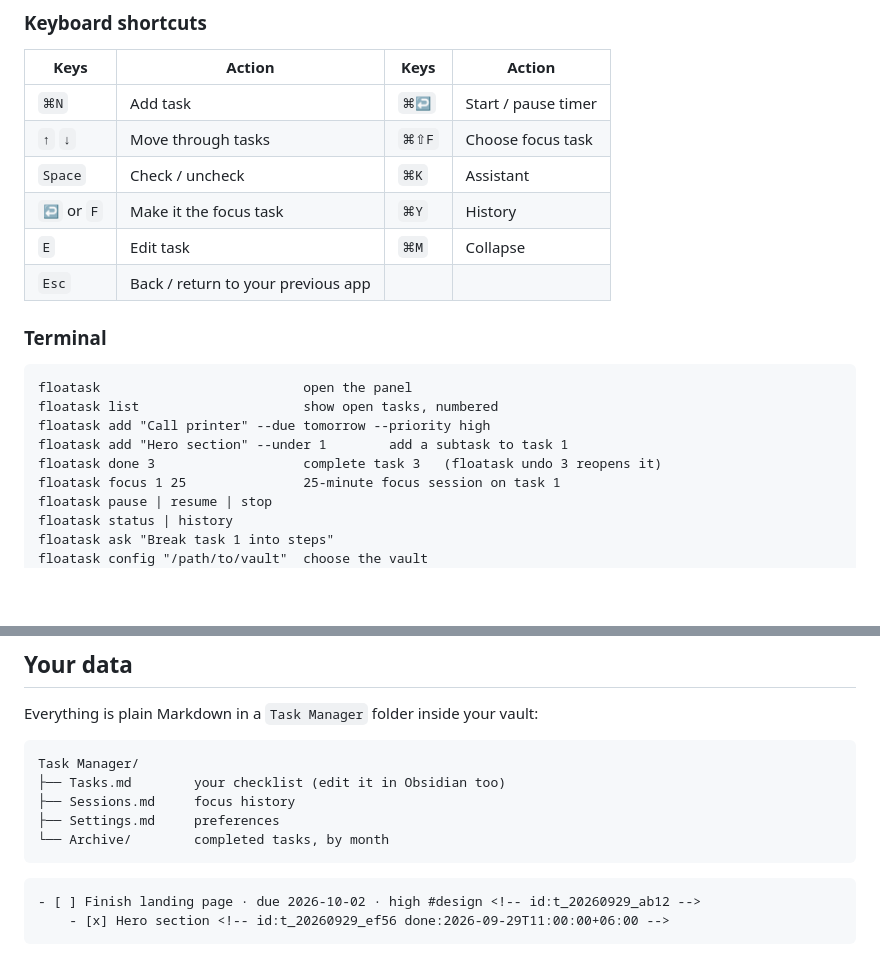
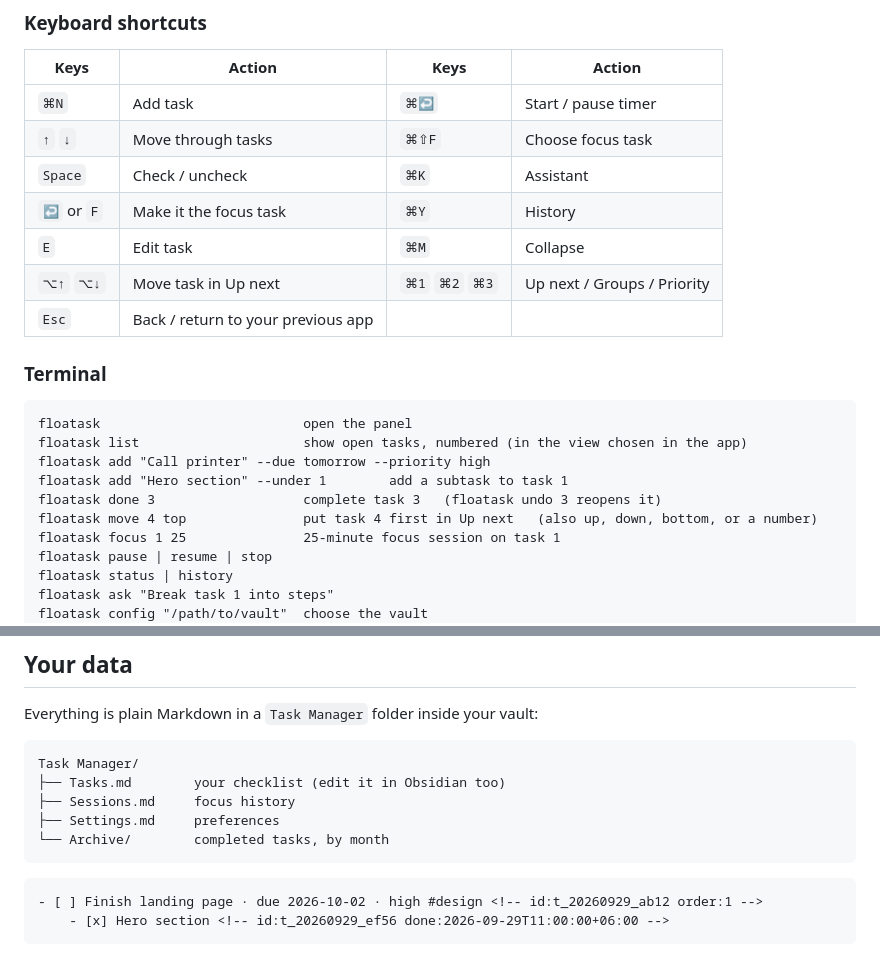
Before and after one commit to shihab-abir/Floatask, a Markdown page: README.md, 2 parts joined by grey strips. GitHub-like rendering; blank space fills up the shorter version.

````diff
--- a/README.md
+++ b/README.md
@@ -119,16 +125,18 @@ Closing the app never loses a running timer. It carries on when you reopen.
 | `Space` | Check / uncheck | `⌘K` | Assistant |
 | `↩` or `F` | Make it the focus task | `⌘Y` | History |
 | `E` | Edit task | `⌘M` | Collapse |
+| `⌥↑` `⌥↓` | Move task in Up next | `⌘1` `⌘2` `⌘3` | Up next / Groups / Priority |
 | `Esc` | Back / return to your previous app | | |
 
 ### Terminal
 
 ```text
 floatask                          open the panel
-floatask list                     show open tasks, numbered
+floatask list                     show open tasks, numbered (in the view chosen in the app)
 floatask add "Call printer" --due tomorrow --priority high
 floatask add "Hero section" --under 1        add a subtask to task 1
 floatask done 3                   complete task 3   (floatask undo 3 reopens it)
+floatask move 4 top               put task 4 first in Up next   (also up, down, bottom, or a number)
 floatask focus 1 25               25-minute focus session on task 1
 floatask pause | resume | stop
 floatask status | history
@@ -150,7 +158,7 @@ Task Manager/
 ```
 
 ```markdown
-- [ ] Finish landing page · due 2026-10-02 · high #design <!-- id:t_20260929_ab12 -->
+- [ ] Finish landing page · due 2026-10-02 · high #design <!-- id:t_20260929_ab12 order:1 -->
 	- [x] Hero section <!-- id:t_20260929_ef56 done:2026-09-29T11:00:00+06:00 -->
 ```
 
````
Also changed, not shown: other parts of README.md (+11 -5 lines), CHANGELOG.md (+19 -1 lines), docs/images/panel-dark.png, docs/images/panel-light.png, docs/images/pill.png, 1 other file.
